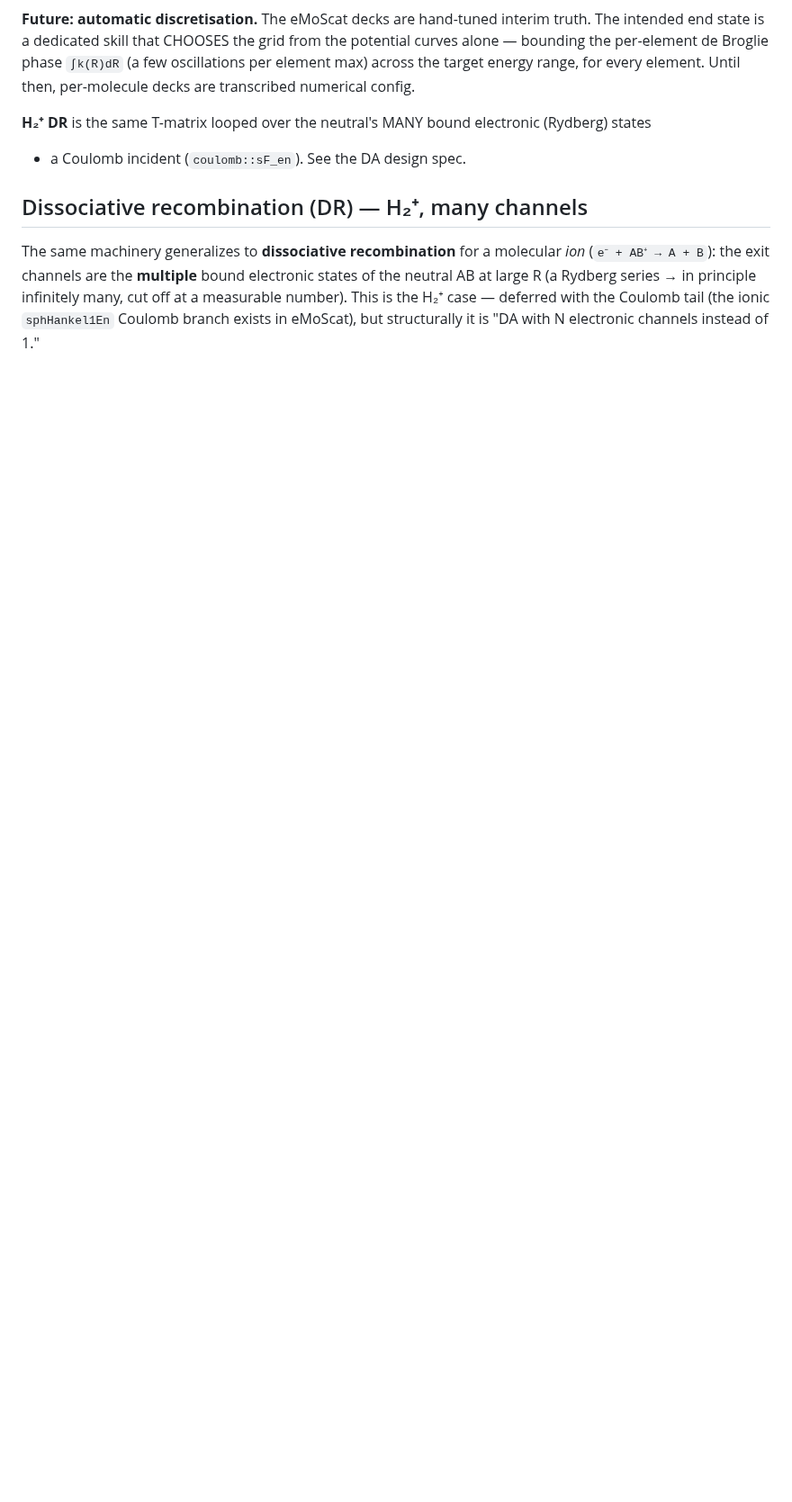
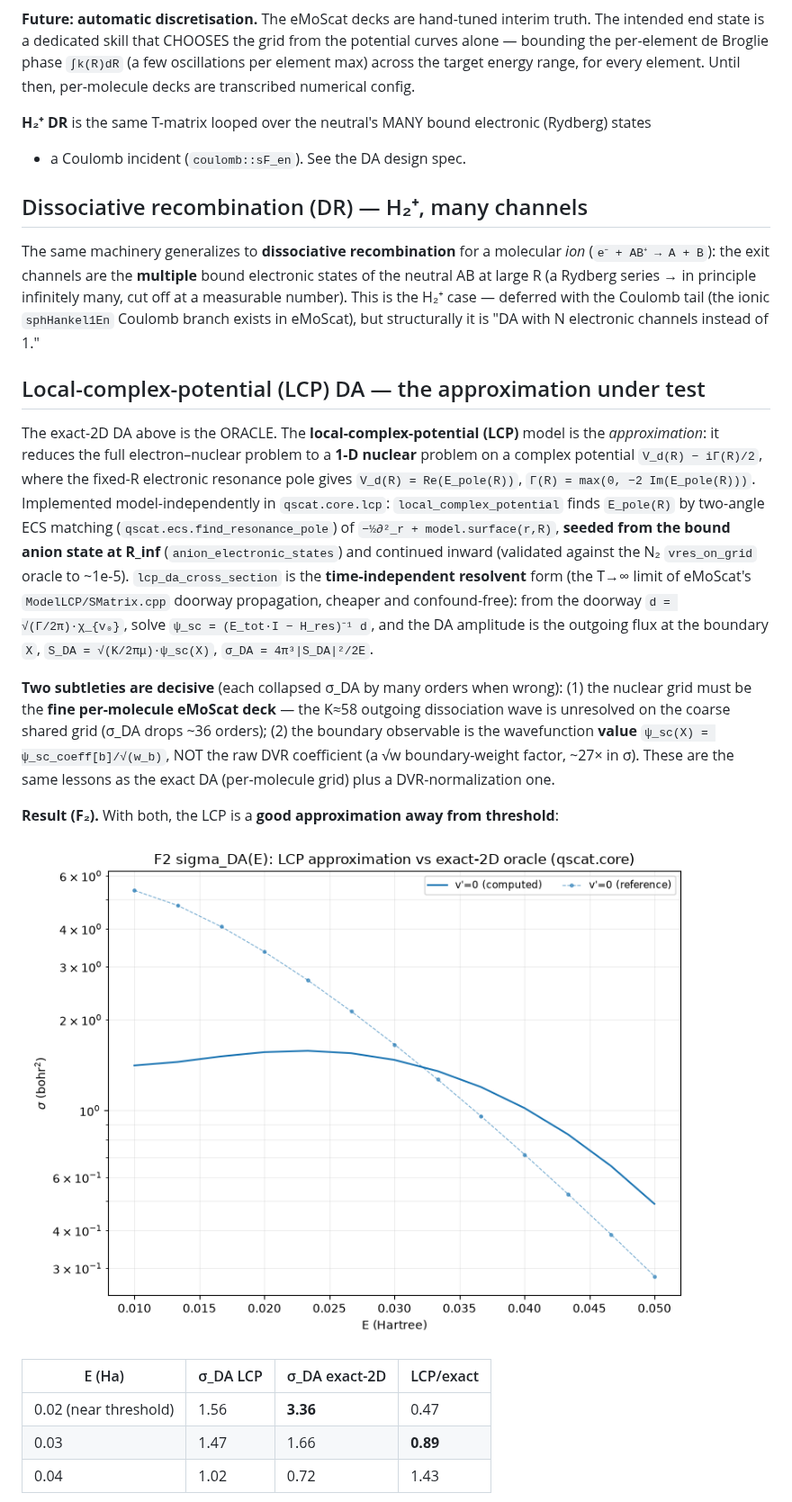
Before and after one commit to VanaMartin/qscat, a Markdown page: docs/physics/diatomic-ve-cross-sections.md, the part around one of its changes. Shown at 90% size. GitHub-like rendering; pictures changed too: docs/physics/figures/f2-2d-da-lcp-vs-exact.png (added); blank space fills up the shorter version.

```diff
--- a/docs/physics/diatomic-ve-cross-sections.md
+++ b/docs/physics/diatomic-ve-cross-sections.md
@@ -136,3 +136,35 @@ measurable number). This is the H₂⁺ case — deferred with the Coulomb tail
 `sphHankel1En` Coulomb branch exists in eMoScat), but structurally it is "DA with N electronic
 channels instead of 1."
 
+## Local-complex-potential (LCP) DA — the approximation under test
+
+The exact-2D DA above is the ORACLE. The **local-complex-potential (LCP)** model is the
+*approximation*: it reduces the full electron–nuclear problem to a **1-D nuclear** problem on a
+complex potential `V_d(R) − iΓ(R)/2`, where the fixed-R electronic resonance pole gives
+`V_d(R) = Re(E_pole(R))`, `Γ(R) = max(0, −2 Im(E_pole(R)))`. Implemented model-independently in
+`qscat.core.lcp`: `local_complex_potential` finds `E_pole(R)` by two-angle ECS matching
+(`qscat.ecs.find_resonance_pole`) of `−½∂²_r + model.surface(r,R)`, **seeded from the bound anion
+state at R_inf** (`anion_electronic_states`) and continued inward (validated against the N₂
+`vres_on_grid` oracle to ~1e-5). `lcp_da_cross_section` is the **time-independent resolvent** form
+(the T→∞ limit of eMoScat's `ModelLCP/SMatrix.cpp` doorway propagation, cheaper and
+confound-free): from the doorway `d = √(Γ/2π)·χ_{v₀}`, solve `ψ_sc = (E_tot·I − H_res)⁻¹ d`, and
+the DA amplitude is the outgoing flux at the boundary `X`, `S_DA = √(K/2πμ)·ψ_sc(X)`,
+`σ_DA = 4π³|S_DA|²/2E`.
+
+**Two subtleties are decisive** (each collapsed σ_DA by many orders when wrong): (1) the nuclear
+grid must be the **fine per-molecule eMoScat deck** — the K≈58 outgoing dissociation wave is
+unresolved on the coarse shared grid (σ_DA drops ~36 orders); (2) the boundary observable is the
+wavefunction **value** `ψ_sc(X) = ψ_sc_coeff[b]/√(w_b)`, NOT the raw DVR coefficient (a √w
+boundary-weight factor, ~27× in σ). These are the same lessons as the exact DA (per-molecule grid)
+plus a DVR-normalization one.
+
+**Result (F₂).** With both, the LCP is a **good approximation away from threshold**:
+
+![F₂ σ_DA: LCP vs exact-2D oracle](figures/f2-2d-da-lcp-vs-exact.png)
+
+| E (Ha) | σ_DA LCP | σ_DA exact-2D | LCP/exact |
+|---|---|---|---|
+| 0.02 (near threshold) | 1.56 | **3.36** | 0.47 |
+| 0.03 | 1.47 | 1.66 | **0.89** |
+| 0.04 | 1.02 | 0.72 | 1.43 |
+
```
Also changed, not shown: other parts of docs/physics/diatomic-ve-cross-sections.md (+15 -0 lines), CLAUDE.md (+18 -2 lines), docs/physics/figures/no-2d-da-lcp-vs-exact.png (added).
